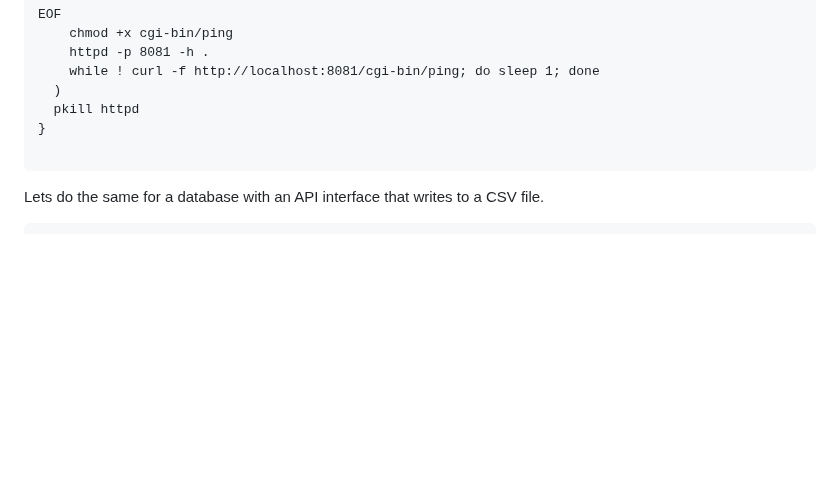
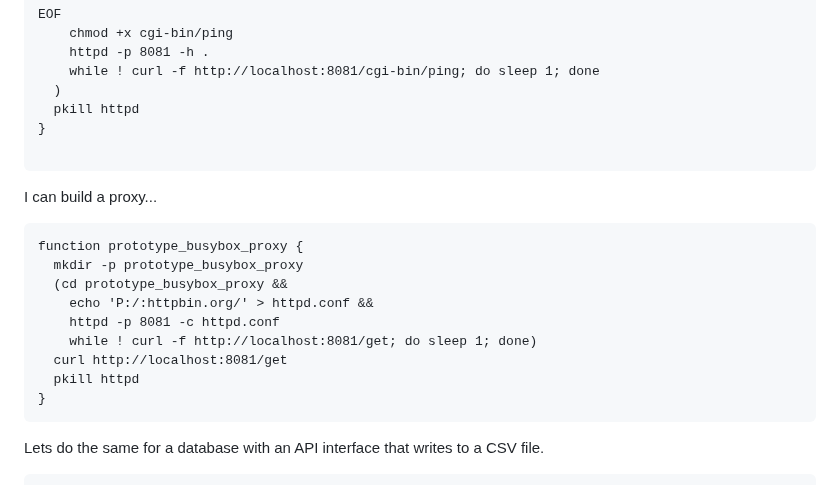
Before and after one commit to laughingbiscuit/seandavis.sh, a Markdown page: index.md, the part around the change. Drawn GitHub-style; blank space fills up the shorter version.

Commit message:
example of busybox proxy

````diff
--- a/index.md
+++ b/index.md
@@ -290,6 +290,20 @@ EOF
   pkill httpd
 }
 
+```
+
+I can build a proxy...
+
+```
+function prototype_busybox_proxy {
+  mkdir -p prototype_busybox_proxy
+  (cd prototype_busybox_proxy &&
+    echo 'P:/:httpbin.org/' > httpd.conf &&
+    httpd -p 8081 -c httpd.conf
+    while ! curl -f http://localhost:8081/get; do sleep 1; done)
+  curl http://localhost:8081/get
+  pkill httpd
+}
 ```
 
 Lets do the same for a database with an API interface that writes to a CSV file.
````
